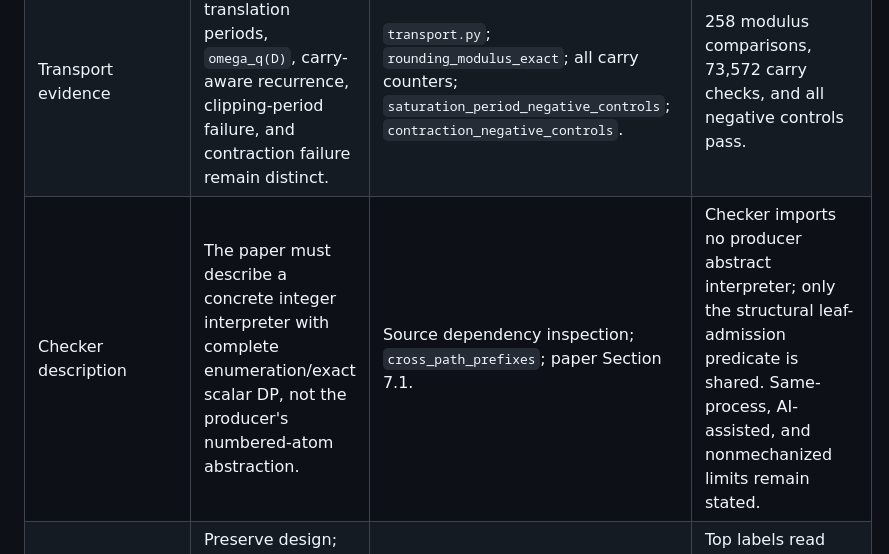
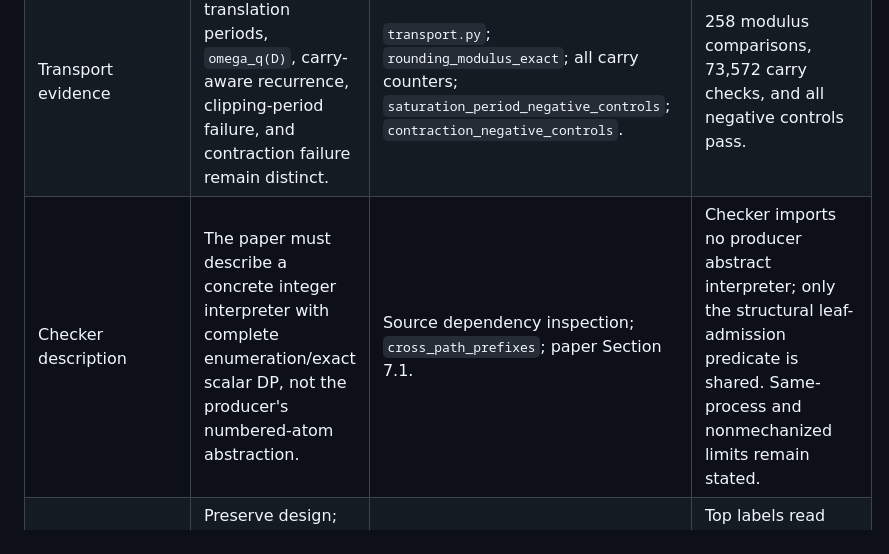
Before and after one commit to Haoyi-Zhang/RoundScan, a Markdown page: docs/validation-contract.md, the part around the change. GitHub-like rendering.

```diff
--- a/docs/validation-contract.md
+++ b/docs/validation-contract.md
@@ -10,5 +10,5 @@ This document maps each repaired acceptance boundary to executable evidence. It
 | Stress horizon source | Horizon status/node rows must be generated from the same raw records as the metrics. | `scripts/analyze_results.py`; `stress-by-horizon.csv`; `stress_horizon_node_rows`. | Complete 4-horizon x 5-method table; horizon-eight fresh nodes equal 2,083. |
 | Reduction no-clipping evidence | Testing must observe rounded values before clipping at every relevant semantic site; finite execution evidence must not replace the hand proof. | `instrumentation.py`; `reduction_no_clip_executions`; `reduction_preclip_events`; `clipping_negative_control_categories`. | 7,306 bounded executions have no clipped event among 11,320,776 observations; a negative control clips at all four categories. |
 | Transport evidence | Residual translation periods, `omega_q(D)`, carry-aware recurrence, clipping-period failure, and contraction failure remain distinct. | `transport.py`; `rounding_modulus_exact`; all carry counters; `saturation_period_negative_controls`; `contraction_negative_controls`. | 258 modulus comparisons, 73,572 carry checks, and all negative controls pass. |
-| Checker description | The paper must describe a concrete integer interpreter with complete enumeration/exact scalar DP, not the producer's numbered-atom abstraction. | Source dependency inspection; `cross_path_prefixes`; paper Section 7.1. | Checker imports no producer abstract interpreter; only the structural leaf-admission predicate is shared. Same-process, AI-assisted, and nonmechanized limits remain stated. |
+| Checker description | The paper must describe a concrete integer interpreter with complete enumeration/exact scalar DP, not the producer's numbered-atom abstraction. | Source dependency inspection; `cross_path_prefixes`; paper Section 7.1. | Checker imports no producer abstract interpreter; only the structural leaf-admission predicate is shared. Same-process and nonmechanized limits remain stated. |
 | Figure 4 | Preserve design; show raw node totals on the log-axis bars and avoid overlap/cropping. | `paper/generated-results.tex`; clean LaTeX build; rendered page inspection. | Top labels read 24,774 and 3,260/3,260/3,260; full page renders without overlap or clipping. |
```
Also changed, not shown: README.md (+1 -1 lines).
